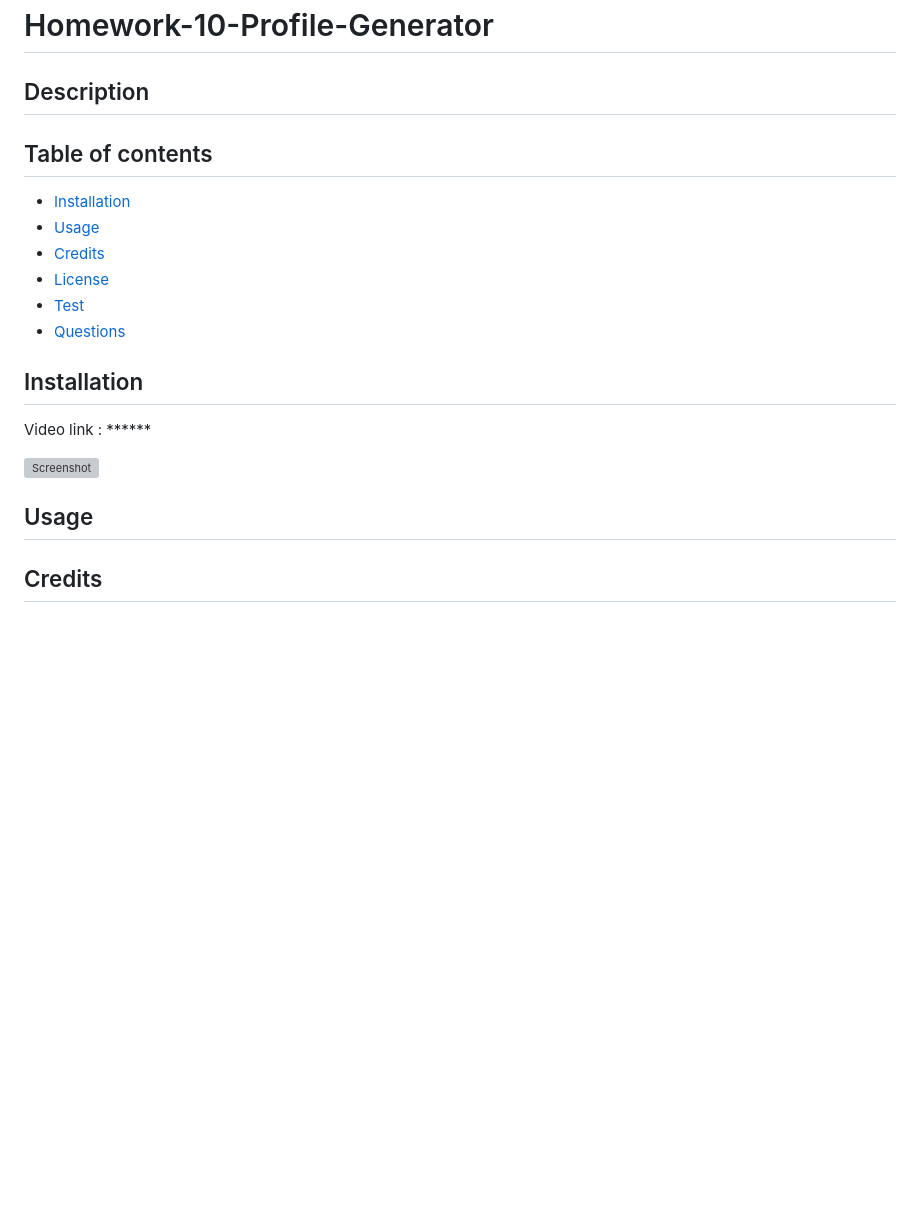
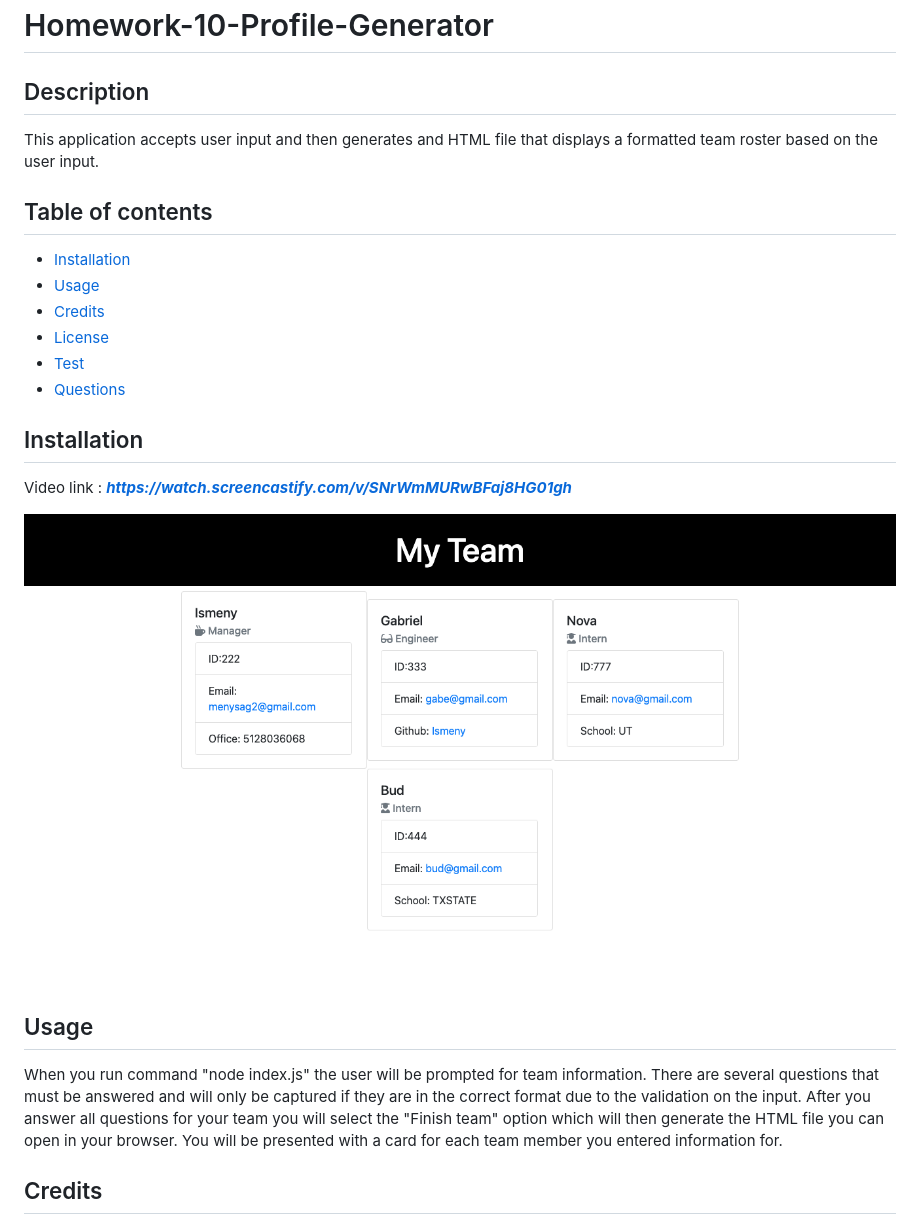
Before and after one commit to Ismeny/Homework-10-Profile-Generator, a Markdown page: README.md, the part around the change. GitHub-like rendering; pictures changed too: myteam.png (added); blank space fills up the shorter version; grey boxes are pictures that could not be loaded.

Commit message:
completed readme and submitting hw

```diff
--- a/README.md
+++ b/README.md
@@ -1,7 +1,7 @@
 # Homework-10-Profile-Generator
 
 ## Description
-
+This application accepts user input and then generates and HTML file that displays a formatted team roster based on the user input.
 
 
 ## Table of contents
@@ -14,14 +14,13 @@
 
 
 ## Installation
-Video link  : ******
+Video link  : ***https://watch.screencastify.com/v/SNrWmMURwBFaj8HG01gh***
 
-![Screenshot]()
+![Screenshot](myteam.png)
 
 
 ## Usage
-
-
+When you run command "node index.js" the user will be prompted for team information. There are several questions that must be answered and will only be captured if they are in the correct format due to the validation on the input. After you answer all questions for your team you will select the "Finish team" option which will then generate the HTML file you can open in your browser. You will be presented with a card for each team member you entered information for.
 
 ## Credits
 Uses the Inquierer Package <br>
```
Also changed, not shown: 3 other files.
